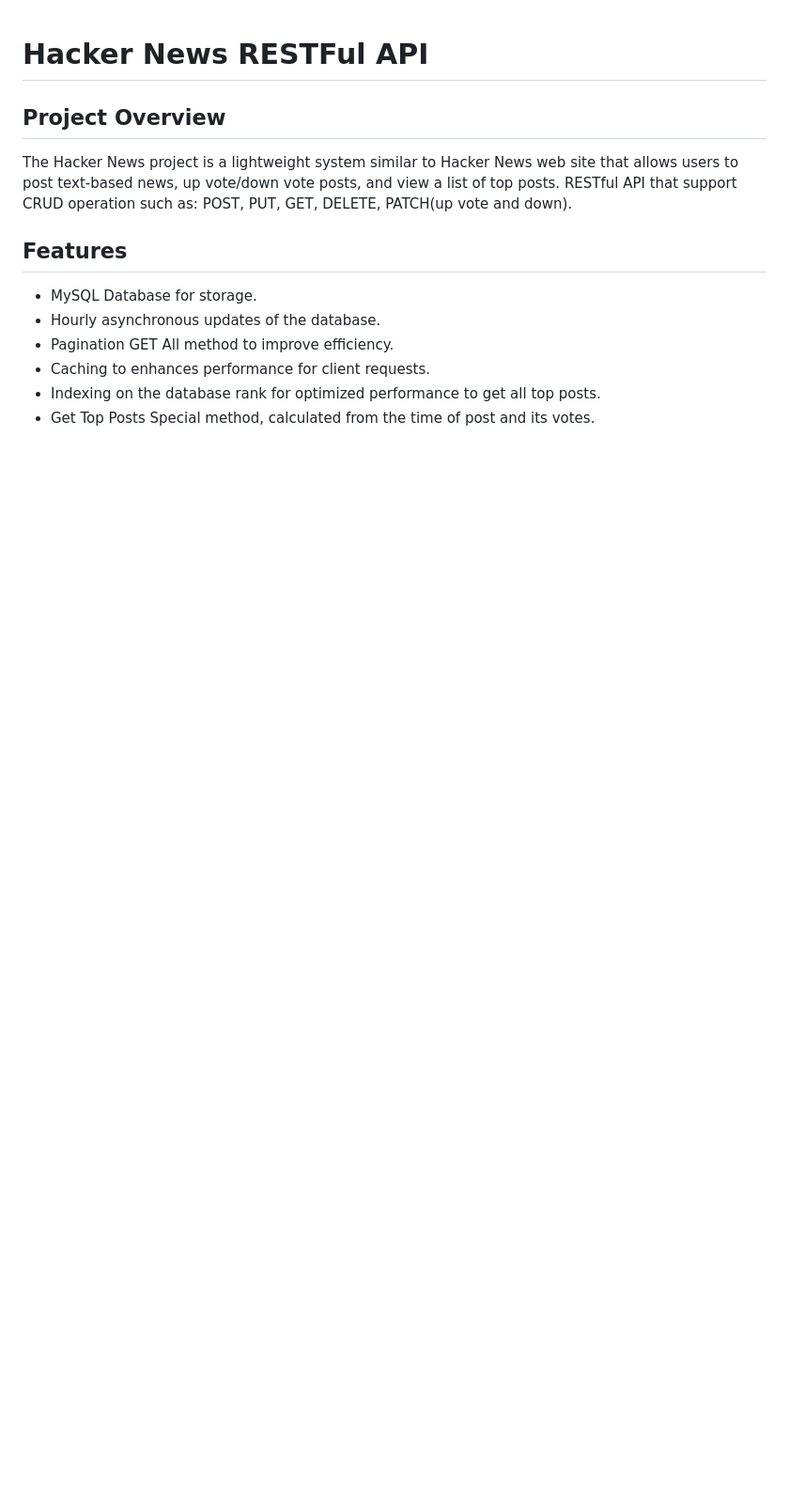
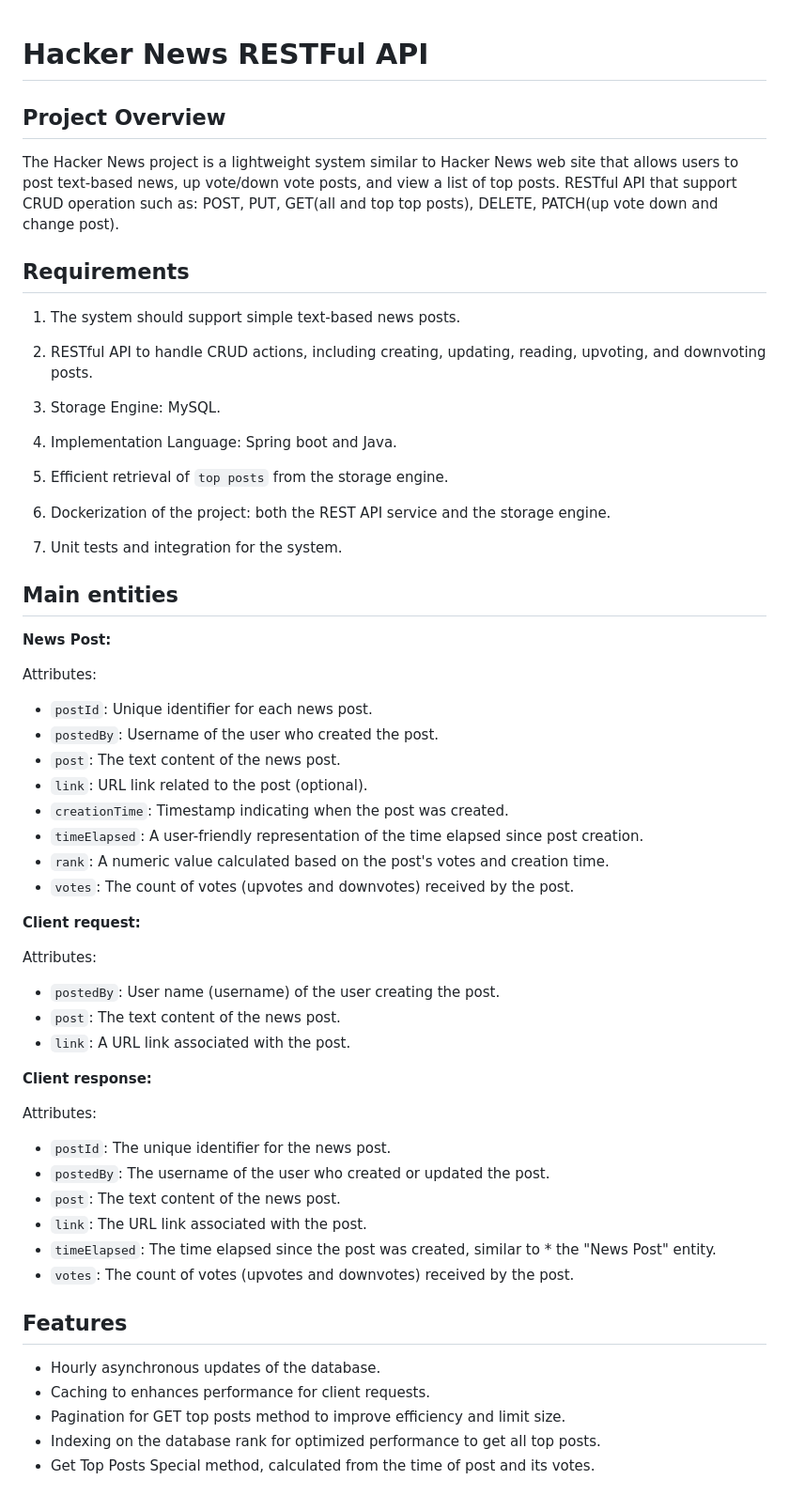
Before and after one commit to YamtalDev/HackerNews-API, a Markdown page: README.md, the part around one of its changes. Shown at 94% size. GitHub-like rendering; blank space fills up the shorter version.

```diff
--- a/README.md
+++ b/README.md
@@ -4,15 +4,65 @@
 
 The Hacker News project is a lightweight system similar to Hacker
 News web site that allows users to post text-based news, up vote/down vote posts, and view a
-list of top posts. RESTful API that support CRUD operation such as: POST, PUT, GET, DELETE, PATCH(up vote
-and down).
+list of top posts. RESTful API that support CRUD operation such as: POST, PUT, GET(all and top top posts), DELETE, PATCH(up vote down and change post).
+
+
+## Requirements
+
+1. The system should support simple text-based news posts.
+
+2. RESTful API to handle CRUD actions, including creating, updating, reading, upvoting, and downvoting posts.
+
+3. Storage Engine: MySQL.
+
+4. Implementation Language: Spring boot and Java.
+
+5. Efficient retrieval of `top posts` from the storage engine.
+
+5. Dockerization of the project: both the REST API service and the storage engine.
+
+6. Unit tests and integration for the system.
+
+## Main entities
+
+**News Post:**
+
+Attributes:
+
+* `postId`: Unique identifier for each news post.
+* `postedBy`: Username of the user who created the post.
+* `post`: The text content of the news post.
+* `link`: URL link related to the post (optional).
+* `creationTime`: Timestamp indicating when the post was created.
+* `timeElapsed`: A user-friendly representation of the time elapsed since post creation.
+* `rank`: A numeric value calculated based on the post's votes and creation time.
+* `votes`: The count of votes (upvotes and downvotes) received by the post.
+
+**Client request:**
+
+Attributes:
+
+* `postedBy`: User name (username) of the user creating the post.
+* `post`: The text content of the news post.
+* `link`: A URL link associated with the post.
+
+
+**Client response:**
+
+Attributes:
+
+* `postId`: The unique identifier for the news post.
+* `postedBy`: The username of the user who created or updated the post.
+* `post`: The text content of the news post.
+* `link`: The URL link associated with the post.
+* `timeElapsed`: The time elapsed since the post was created, similar to * the "News Post" entity.
+* `votes`: The count of votes (upvotes and downvotes) received by the post.
 
 ## Features
 
-- MySQL Database for storage.
 - Hourly asynchronous updates of the database.
-- Pagination GET All method to improve efficiency.
 - Caching to enhances performance for client requests.
+- Pagination for GET top posts method to improve efficiency and limit size.
 - Indexing on the database rank for optimized performance to get all top posts.
 - Get Top Posts Special method, calculated from the time of post and its votes.
 
```
Also changed, not shown: other parts of README.md (+3 -2 lines).
